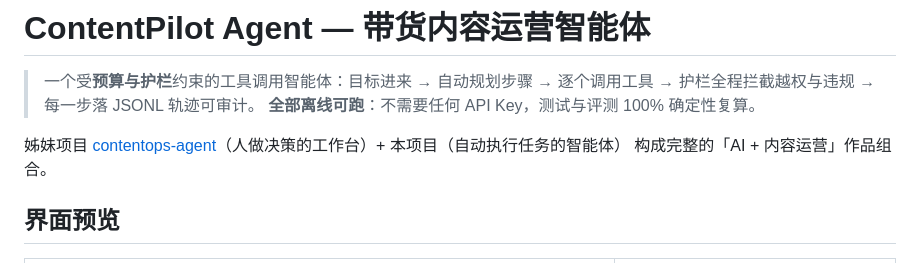
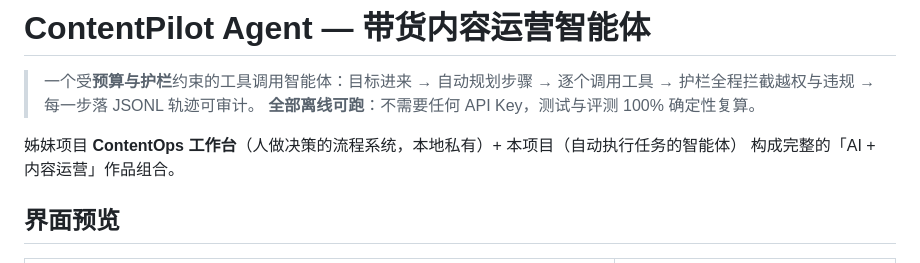
Before and after one commit to yanx5433-cmd/contentpilot-agent, a Markdown page: README.md, the part around the change. Rendered like a GitHub page.

Commit message:
docs: 修正 README 中指向本地相对路径的姊妹项目链接

```diff
--- a/README.md
+++ b/README.md
@@ -4,7 +4,7 @@
 > 护栏全程拦截越权与违规 → 每一步落 JSONL 轨迹可审计。
 > **全部离线可跑**：不需要任何 API Key，测试与评测 100% 确定性复算。
 
-姊妹项目 [contentops-agent](../contentops-agent/)（人做决策的工作台）+ 本项目（自动执行任务的智能体）
+姊妹项目 **ContentOps 工作台**（人做决策的流程系统，本地私有）+ 本项目（自动执行任务的智能体）
 构成完整的「AI + 内容运营」作品组合。
 
 ## 界面预览
```
